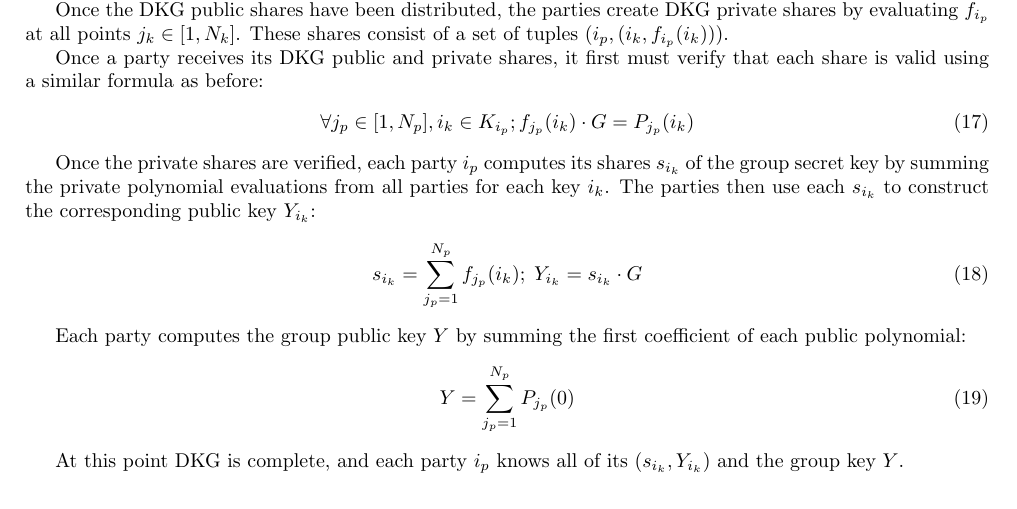
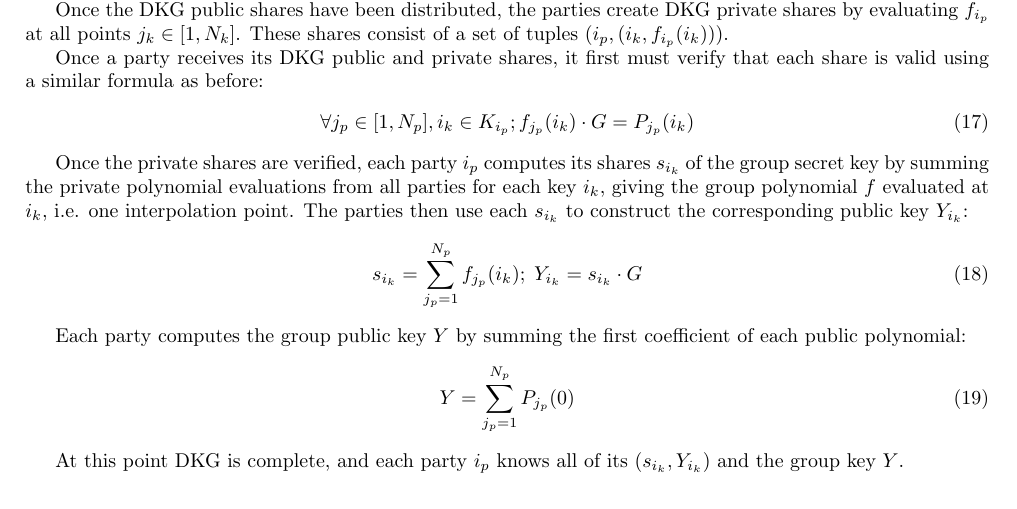
Before and after one commit to Trust-Machines/wsts, a LaTeX document (wsts.tex): part of page 5 of 9, cut so that both start at the same text. Compiled offline with pdfLaTeX.

Commit message:
add bit of explanatory text to wsts dkg to emphasize that the key shares are actually interpolation points

```diff
--- a/wsts.tex
+++ b/wsts.tex
@@ -314,7 +314,7 @@ Once a party receives its DKG public and private shares, it first must verify th
   \forall j_p \in [1,N_p], i_k \in K_{i_p}; f_{j_p}(i_k) \cdot G = P_{j_p}(i_k)
 \end{align}
 
-Once the private shares are verified, each party $i_p$ computes its shares $s_{i_k}$ of the group secret key by summing the private polynomial evaluations from all parties for each key $i_k$. The parties then use each $s_{i_k}$ to construct the corresponding public key $Y_{i_k}$:
+Once the private shares are verified, each party $i_p$ computes its shares $s_{i_k}$ of the group secret key by summing the private polynomial evaluations from all parties for each key $i_k$, giving the group polynomial $f$ evaluated at $i_k$, i.e. one interpolation point. The parties then use each $s_{i_k}$ to construct the corresponding public key $Y_{i_k}$:
 \begin{align}
   s_{i_k} = \sum_{j_p = 1}^{N_p} f_{j_p}(i_k) ;\; Y_{i_k} = s_{i_k} \cdot G
 \end{align}
```
